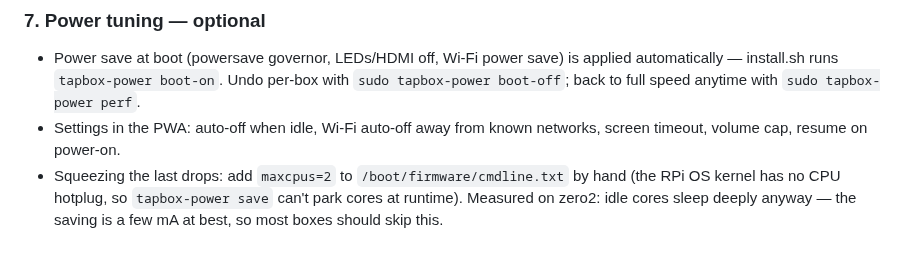
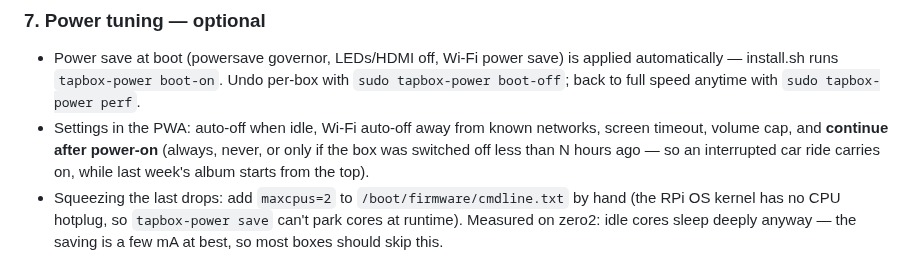
Before and after one commit to palchrb/tapbox, a Markdown page: README.md, the part around the change. Rendered like a GitHub page.

Commit message:
readme: the resume window is a setting now
Co-Authored-By: Claude Fable 5 <noreply@anthropic.com>
Claude-Session: https://claude.ai/code/session_01G2uuZAPUFGrLdLwYEt2EZD

```diff
--- a/README.md
+++ b/README.md
@@ -193,7 +193,10 @@ files under `/var/lib/tapbox/cache`; Spotify caches encrypted audio
   boot-on`. Undo per-box with `sudo tapbox-power boot-off`; back to
   full speed anytime with `sudo tapbox-power perf`.
 - Settings in the PWA: auto-off when idle, Wi-Fi auto-off away from
-  known networks, screen timeout, volume cap, resume on power-on.
+  known networks, screen timeout, volume cap, and **continue after
+  power-on** (always, never, or only if the box was switched off less
+  than N hours ago — so an interrupted car ride carries on, while last
+  week's album starts from the top).
 - Squeezing the last drops: add `maxcpus=2` to
   `/boot/firmware/cmdline.txt` by hand (the RPi OS kernel has no CPU
   hotplug, so `tapbox-power save` can't park cores at runtime).
```
